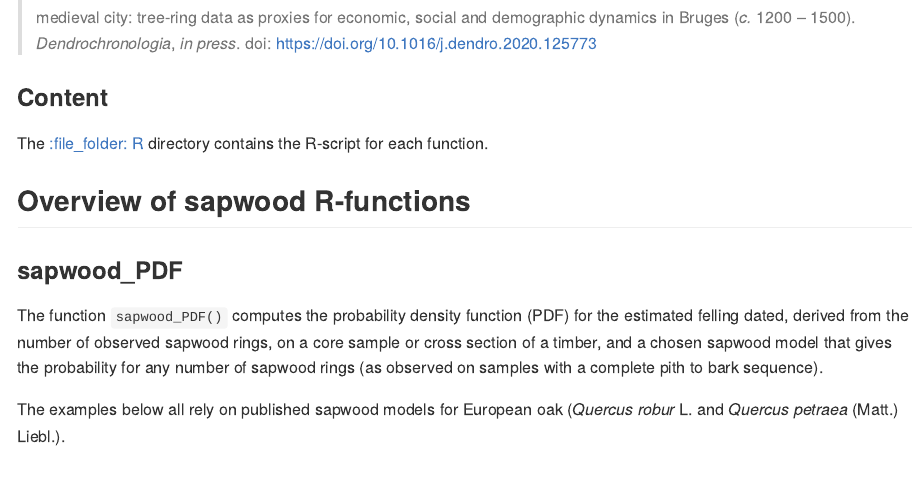
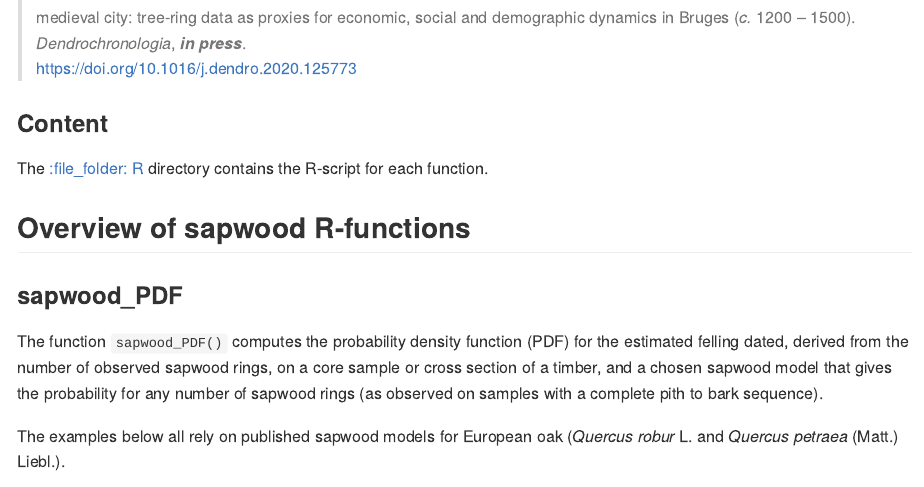
Before and after one commit to ropensci/fellingdater, an R Markdown document (README.Rmd): the page in a window 1100 px wide, from 1580 px down. The pictures show the output file README.md that the author committed with the source, drawn offline in the style of GitHub.

Commit message:
update in press

```diff
--- a/README.Rmd
+++ b/README.Rmd
@@ -43,4 +43,3 @@ These R scripts and functions were developed during the analysis of a large set
 
 
 >
->Kristof HANECA [![](https://orcid.org/sites/default/files/images/orcid_16x16.png)](https://orcid.org/0000-0002-7719-8305), Vincent DEBONNE, Patrick HOFFSUMMER 2020. `r title`. _Dendrochronologia_, _in press_. doi: https://doi.org/10.1016/j.dendro.2020.125773
@@ -47,3 +47,4 @@ These R scripts and functions were developed during the analysis of a large set
+> https://doi.org/10.1016/j.dendro.2020.125773
 >
 
 ### Content
```
Also changed, not shown: README.md, figures/unnamed-chunk-10-1.png, README.Rmd (1 more changed lines).
